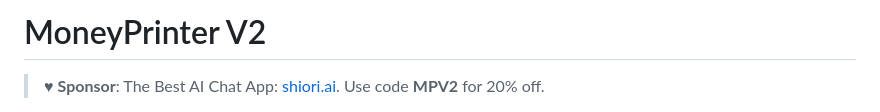
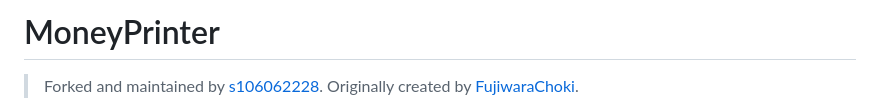
Before and after one commit to s106062228/moneyprinter, a Markdown page: README.md, the part around one of its changes. Drawn GitHub-style.

Commit message:
Update README to reflect Wayne's fork
Co-Authored-By: Claude Sonnet 4.6 <noreply@anthropic.com>

```diff
--- a/README.md
+++ b/README.md
@@ -1,4 +1,4 @@
-# MoneyPrinter V2
+# MoneyPrinter
 
-> ♥︎ **Sponsor**: The Best AI Chat App: [shiori.ai](https://www.shiori.ai). Use code **MPV2** for 20% off.
+> Forked and maintained by [s106062228](https://github.com/s106062228). Originally created by [FujiwaraChoki](https://github.com/FujiwaraChoki/MoneyPrinterV2).
 
```
Also changed, not shown: other parts of README.md (+3 -11 lines).
